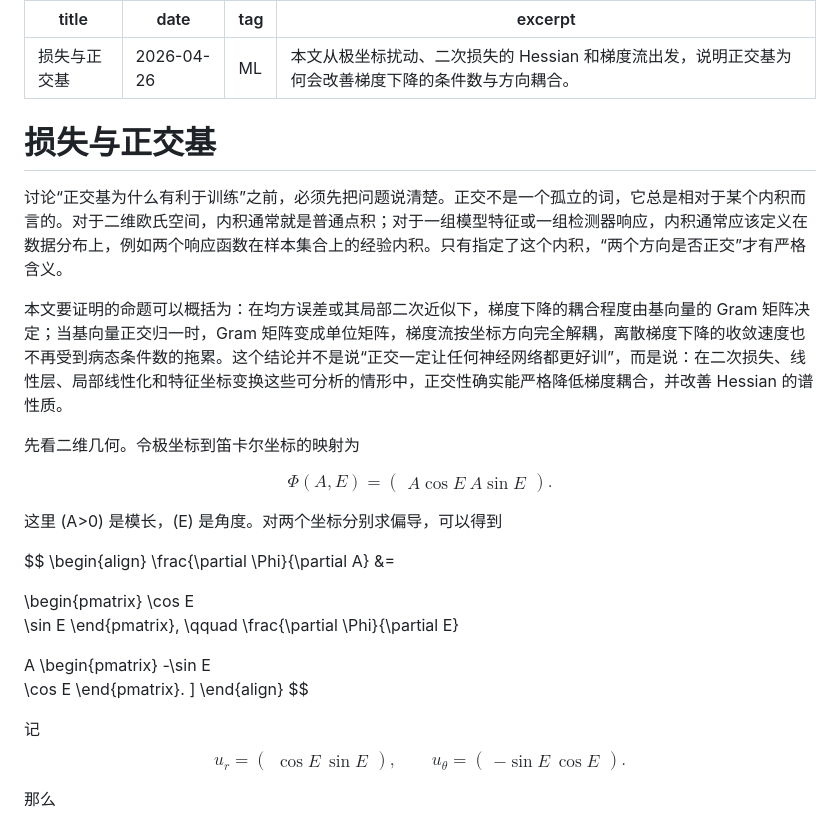
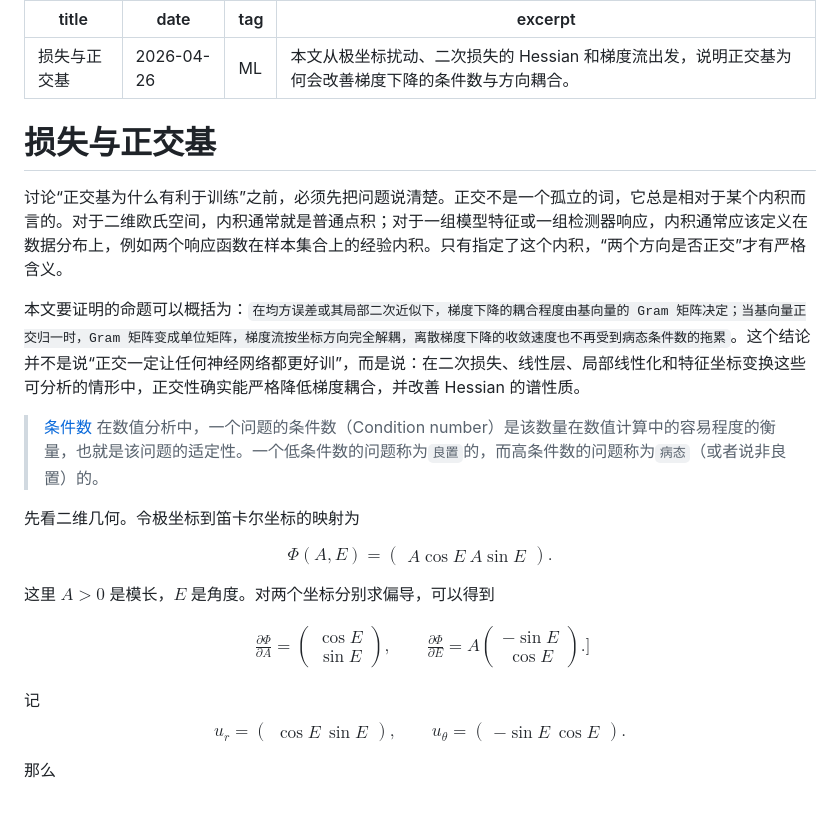
Before and after one commit to mejistus/mejistus.github.io, a Markdown page: notes/ML/不同基在损失作用下的优表现.md, the part around the change. Rendered like a GitHub page.

Commit message:
Update blog: 损失与正交基

```diff
--- a/notes/ML/不同基在损失作用下的优表现.md
+++ b/notes/ML/不同基在损失作用下的优表现.md
@@ -6,11 +6,13 @@ tag: ML
 excerpt: 本文从极坐标扰动、二次损失的 Hessian 和梯度流出发，说明正交基为何会改善梯度下降的条件数与方向耦合。
 ---
 
+
 # 损失与正交基
 
 讨论“正交基为什么有利于训练”之前，必须先把问题说清楚。正交不是一个孤立的词，它总是相对于某个内积而言的。对于二维欧氏空间，内积通常就是普通点积；对于一组模型特征或一组检测器响应，内积通常应该定义在数据分布上，例如两个响应函数在样本集合上的经验内积。只有指定了这个内积，“两个方向是否正交”才有严格含义。
 
-本文要证明的命题可以概括为：在均方误差或其局部二次近似下，梯度下降的耦合程度由基向量的 Gram 矩阵决定；当基向量正交归一时，Gram 矩阵变成单位矩阵，梯度流按坐标方向完全解耦，离散梯度下降的收敛速度也不再受到病态条件数的拖累。这个结论并不是说“正交一定让任何神经网络都更好训”，而是说：在二次损失、线性层、局部线性化和特征坐标变换这些可分析的情形中，正交性确实能严格降低梯度耦合，并改善 Hessian 的谱性质。
+本文要证明的命题可以概括为：`在均方误差或其局部二次近似下，梯度下降的耦合程度由基向量的 Gram 矩阵决定；当基向量正交归一时，Gram 矩阵变成单位矩阵，梯度流按坐标方向完全解耦，离散梯度下降的收敛速度也不再受到病态条件数的拖累`。这个结论并不是说“正交一定让任何神经网络都更好训”，而是说：在二次损失、线性层、局部线性化和特征坐标变换这些可分析的情形中，正交性确实能严格降低梯度耦合，并改善 Hessian 的谱性质。
+> [条件数](https://zh.wikipedia.org/wiki/条件数)  在数值分析中，一个问题的条件数（Condition number）是该数量在数值计算中的容易程度的衡量，也就是该问题的适定性。一个低条件数的问题称为`良置`的，而高条件数的问题称为`病态`（或者说非良置）的。
 
 先看二维几何。令极坐标到笛卡尔坐标的映射为
 
@@ -22,23 +24,22 @@ A\sin E
 \end{pmatrix}.
 $$
 
-这里 (A>0) 是模长，(E) 是角度。对两个坐标分别求偏导，可以得到
+这里 $A>0$ 是模长，$E$ 是角度。对两个坐标分别求偏导，可以得到
 
 $$
 \begin{align}
 \frac{\partial \Phi}{\partial A}
-&=
-
+=
 \begin{pmatrix}
-\cos E\
+\cos E\\
 \sin E
 \end{pmatrix},
 \qquad
 \frac{\partial \Phi}{\partial E}
-
+=
 A
 \begin{pmatrix}
--\sin E\
+-\sin E\\
 \cos E
 \end{pmatrix}.
 ]
```
